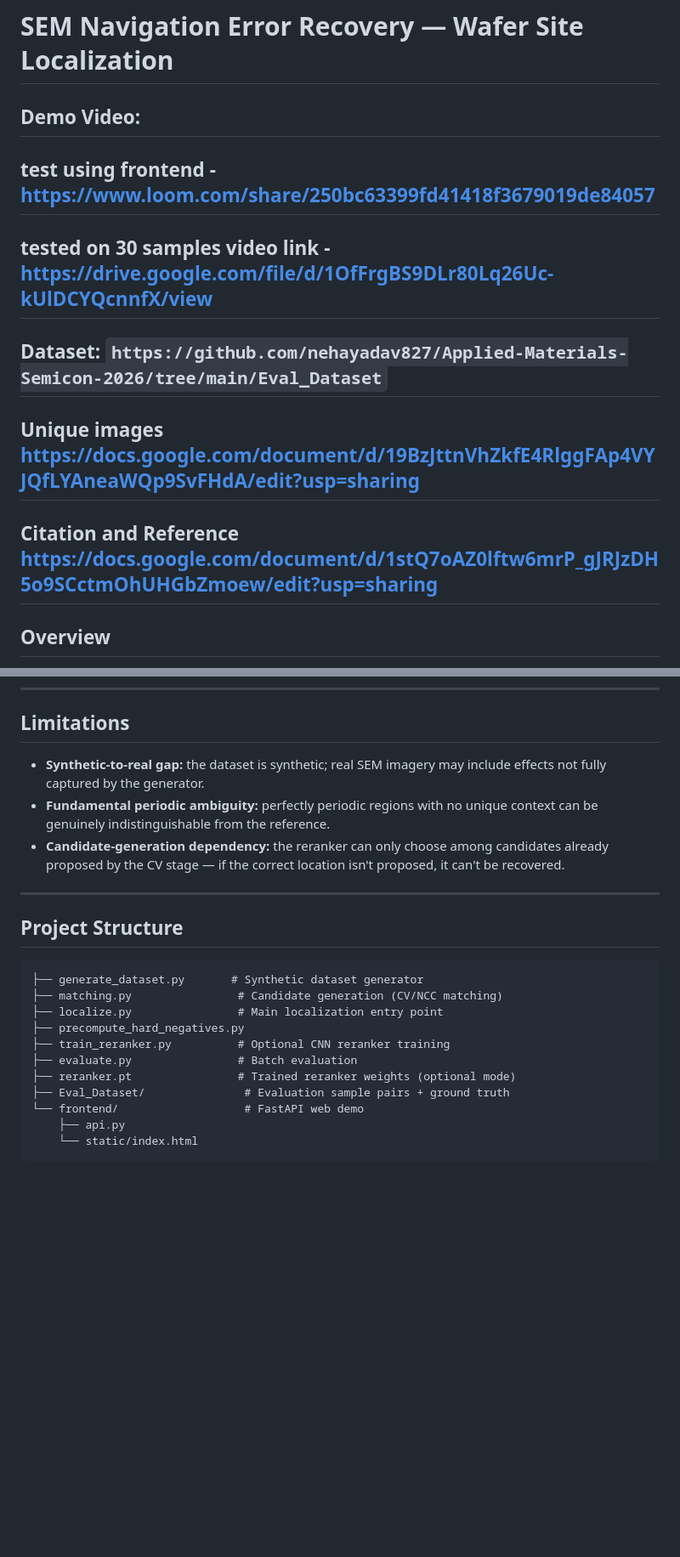
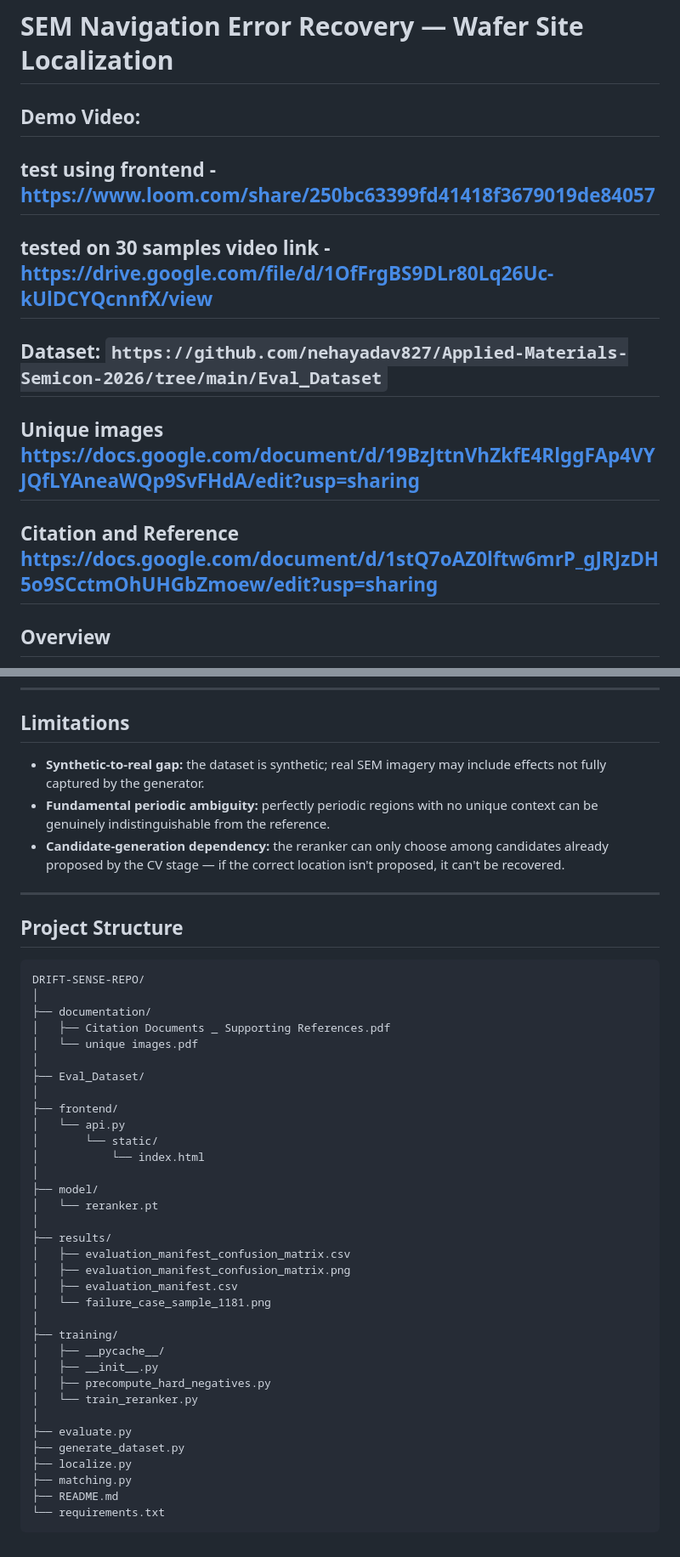
Before and after one commit to nehayadav827/Applied-Materials-Semicon-2026, a Markdown page: README.md, 2 parts joined by grey strips. Shown at 85% size. Drawn GitHub-style; blank space fills up the shorter version.

Commit message:
Refactor README for better structure and clarity

````diff
--- a/README.md
+++ b/README.md
@@ -1,18 +1,16 @@
 # SEM Navigation Error Recovery — Wafer Site Localization
 
+## **Demo Video:**
 
-**Demo Video:**
---
-**test using frontend** - https://www.loom.com/share/250bc63399fd41418f3679019de84057
---
-**tested on 30 samples video link** - https://drive.google.com/file/d/1OfFrgBS9DLr80Lq26Uc-kUlDCYQcnnfX/view
---
-**Dataset:** `https://github.com/nehayadav827/Applied-Materials-Semicon-2026/tree/main/Eval_Dataset`
---
-**Unique images** https://docs.google.com/document/d/19BzJttnVhZkfE4RlggFAp4VYJQfLYAneaWQp9SvFHdA/edit?usp=sharing
---
-**Citation and Reference** https://docs.google.com/document/d/1stQ7oAZ0lftw6mrP_gJRJzDH5o9SCctmOhUHGbZmoew/edit?usp=sharing
----
+## **test using frontend** - https://www.loom.com/share/250bc63399fd41418f3679019de84057
+
+## **tested on 30 samples video link** - https://drive.google.com/file/d/1OfFrgBS9DLr80Lq26Uc-kUlDCYQcnnfX/view
+
+## **Dataset:** `https://github.com/nehayadav827/Applied-Materials-Semicon-2026/tree/main/Eval_Dataset`
+
+## **Unique images** https://docs.google.com/document/d/19BzJttnVhZkfE4RlggFAp4VYJQfLYAneaWQp9SvFHdA/edit?usp=sharing
+
+## **Citation and Reference** https://docs.google.com/document/d/1stQ7oAZ0lftw6mrP_gJRJzDH5o9SCctmOhUHGbZmoew/edit?usp=sharing
 
 ## Overview
 
@@ -99,24 +141,47 @@ Open `http://localhost:8000` to upload a reference/search pair and view the loca
 
 ## Limitations
 
-- **Synthetic-to-real gap:** the dataset is synthetic; real SEM imagery may include effects not fully captured by the generator.
-- **Fundamental periodic ambiguity:** perfectly periodic regions with no unique context can be genuinely indistinguishable from the reference.
-- **Candidate-generation dependency:** the reranker can only choose among candidates already proposed by the CV stage — if the correct location isn't proposed, it can't be recovered.
+* **Synthetic-to-real gap:** the dataset is synthetic; real SEM imagery may include effects not fully captured by the generator.
+* **Fundamental periodic ambiguity:** perfectly periodic regions with no unique context can be genuinely indistinguishable from the reference.
+* **Candidate-generation dependency:** the reranker can only choose among candidates already proposed by the CV stage — if the correct location isn't proposed, it can't be recovered.
 
 ---
 
 ## Project Structure
 
+```text
+DRIFT-SENSE-REPO/
+│
+├── documentation/
+│   ├── Citation Documents _ Supporting References.pdf
+│   └── unique images.pdf
+│
+├── Eval_Dataset/
+│
+├── frontend/
+│   └── api.py
+│       └── static/
+│           └── index.html
+│
+├── model/
+│   └── reranker.pt
+│
+├── results/
+│   ├── evaluation_manifest_confusion_matrix.csv
+│   ├── evaluation_manifest_confusion_matrix.png
+│   ├── evaluation_manifest.csv
+│   └── failure_case_sample_1181.png
+│
+├── training/
+│   ├── __pycache__/
+│   ├── __init__.py
+│   ├── precompute_hard_negatives.py
+│   └── train_reranker.py
+│
+├── evaluate.py
+├── generate_dataset.py
+├── localize.py
+├── matching.py
+├── README.md
+└── requirements.txt
 ```
-├── generate_dataset.py       # Synthetic dataset generator
-├── matching.py                # Candidate generation (CV/NCC matching)
-├── localize.py                # Main localization entry point
-├── precompute_hard_negatives.py
-├── train_reranker.py          # Optional CNN reranker training
-├── evaluate.py                # Batch evaluation
-├── reranker.pt                # Trained reranker weights (optional mode)
-├── Eval_Dataset/               # Evaluation sample pairs + ground truth
-└── frontend/                   # FastAPI web demo
-    ├── api.py
-    └── static/index.html
-```
````
Also changed, not shown: other parts of README.md (+61 -17 lines).
